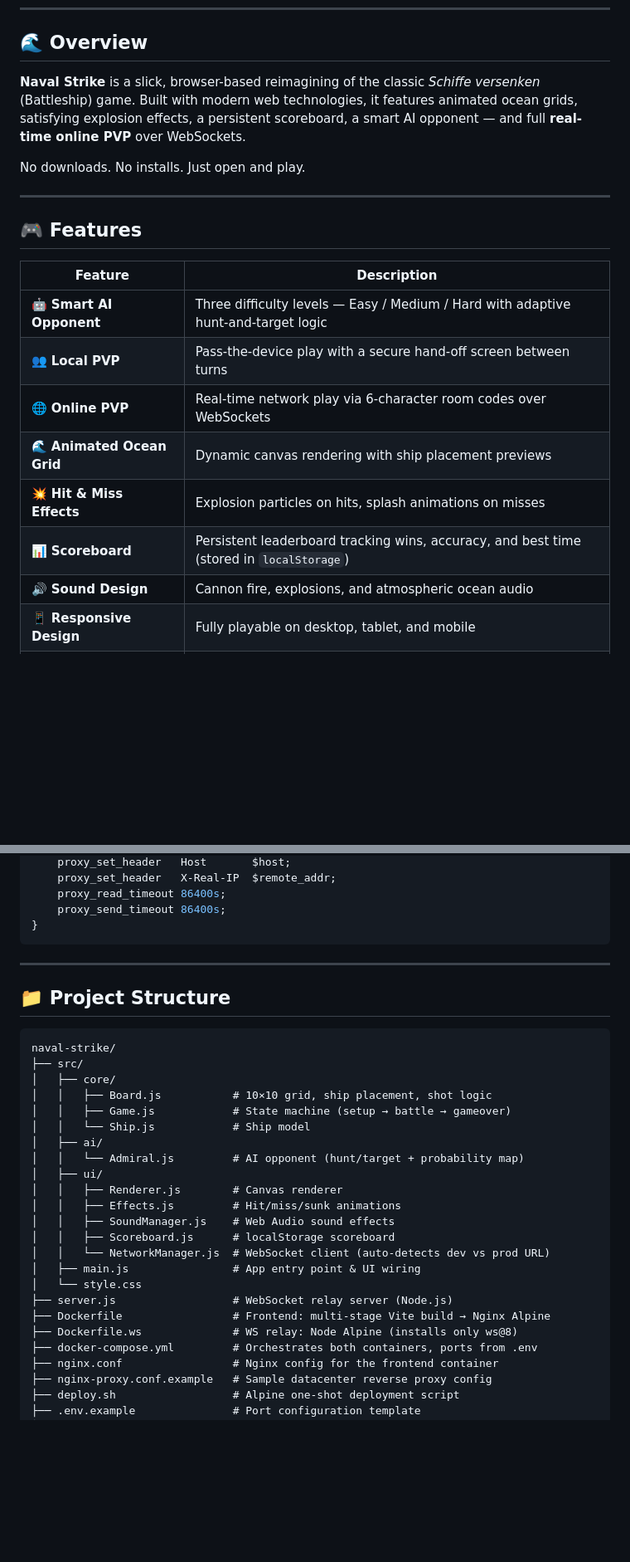
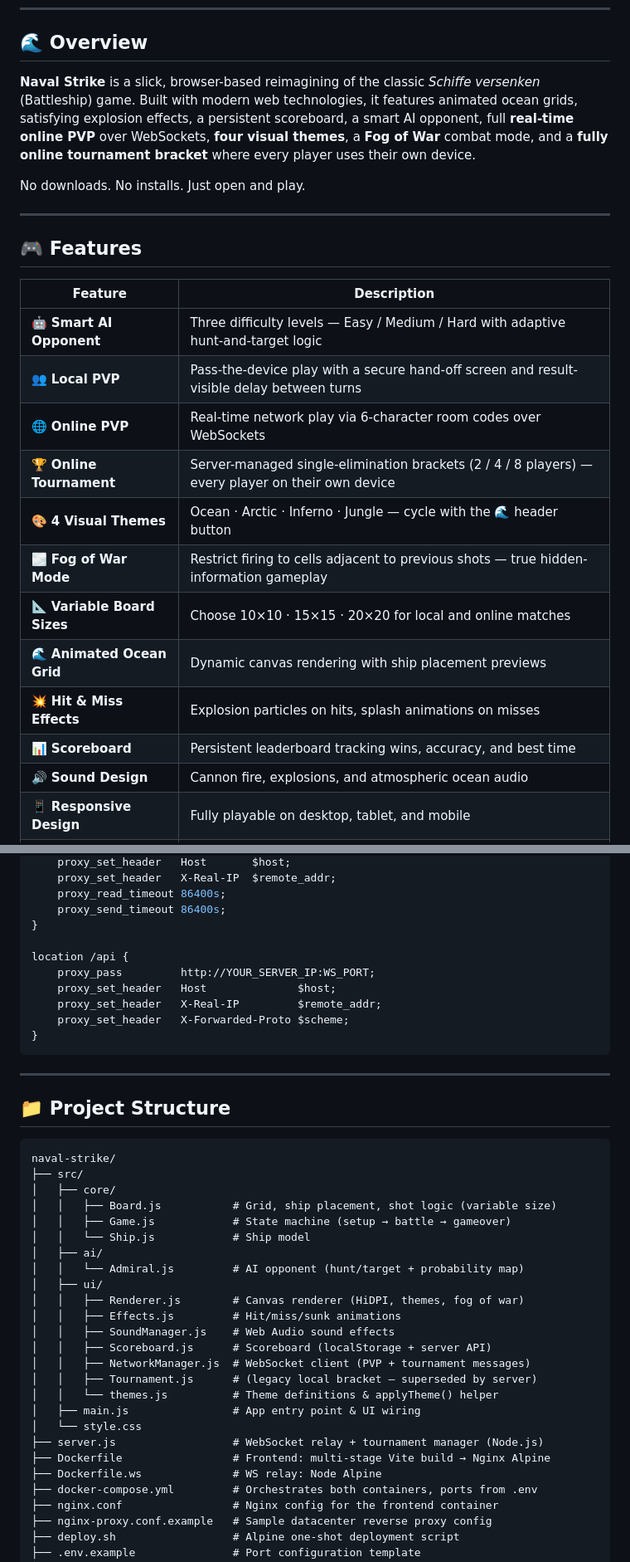
Before and after one commit to peerstelter/Doc_Strike, a Markdown page: README.md, 2 parts joined by grey strips. Shown at 83% size. Drawn GitHub-style; blank space fills up the shorter version.

````diff
--- a/README.md
+++ b/README.md
@@ -24,7 +24,7 @@
 
 ## 🌊 Overview
 
-**Naval Strike** is a slick, browser-based reimagining of the classic *Schiffe versenken* (Battleship) game. Built with modern web technologies, it features animated ocean grids, satisfying explosion effects, a persistent scoreboard, a smart AI opponent — and full **real-time online PVP** over WebSockets.
+**Naval Strike** is a slick, browser-based reimagining of the classic *Schiffe versenken* (Battleship) game. Built with modern web technologies, it features animated ocean grids, satisfying explosion effects, a persistent scoreboard, a smart AI opponent, full **real-time online PVP** over WebSockets, **four visual themes**, a **Fog of War** combat mode, and a **fully online tournament bracket** where every player uses their own device.
 
 No downloads. No installs. Just open and play.
 
@@ -35,11 +35,15 @@ No downloads. No installs. Just open and play.
 | Feature | Description |
 |---|---|
 | 🤖 **Smart AI Opponent** | Three difficulty levels — Easy / Medium / Hard with adaptive hunt-and-target logic |
-| 👥 **Local PVP** | Pass-the-device play with a secure hand-off screen between turns |
+| 👥 **Local PVP** | Pass-the-device play with a secure hand-off screen and result-visible delay between turns |
 | 🌐 **Online PVP** | Real-time network play via 6-character room codes over WebSockets |
+| 🏆 **Online Tournament** | Server-managed single-elimination brackets (2 / 4 / 8 players) — every player on their own device |
+| 🎨 **4 Visual Themes** | Ocean · Arctic · Inferno · Jungle — cycle with the 🌊 header button |
+| 🌫️ **Fog of War Mode** | Restrict firing to cells adjacent to previous shots — true hidden-information gameplay |
+| 📐 **Variable Board Sizes** | Choose 10×10 · 15×15 · 20×20 for local and online matches |
 | 🌊 **Animated Ocean Grid** | Dynamic canvas rendering with ship placement previews |
 | 💥 **Hit & Miss Effects** | Explosion particles on hits, splash animations on misses |
-| 📊 **Scoreboard** | Persistent leaderboard tracking wins, accuracy, and best time (stored in `localStorage`) |
+| 📊 **Scoreboard** | Persistent leaderboard tracking wins, accuracy, and best time |
 | 🔊 **Sound Design** | Cannon fire, explosions, and atmospheric ocean audio |
 | 📱 **Responsive Design** | Fully playable on desktop, tablet, and mobile |
 | ⚡ **PWA** | Installable on any device — works offline (vs AI & local PVP) |
@@ -226,6 +288,13 @@ location /ws {
     proxy_read_timeout 86400s;
     proxy_send_timeout 86400s;
 }
+
+location /api {
+    proxy_pass         http://YOUR_SERVER_IP:WS_PORT;
+    proxy_set_header   Host              $host;
+    proxy_set_header   X-Real-IP         $remote_addr;
+    proxy_set_header   X-Forwarded-Proto $scheme;
+}
 ```
 
 ---
@@ -236,22 +305,24 @@ location /ws {
 naval-strike/
 ├── src/
 │   ├── core/
-│   │   ├── Board.js           # 10×10 grid, ship placement, shot logic
+│   │   ├── Board.js           # Grid, ship placement, shot logic (variable size)
 │   │   ├── Game.js            # State machine (setup → battle → gameover)
 │   │   └── Ship.js            # Ship model
 │   ├── ai/
 │   │   └── Admiral.js         # AI opponent (hunt/target + probability map)
 │   ├── ui/
-│   │   ├── Renderer.js        # Canvas renderer
+│   │   ├── Renderer.js        # Canvas renderer (HiDPI, themes, fog of war)
 │   │   ├── Effects.js         # Hit/miss/sunk animations
 │   │   ├── SoundManager.js    # Web Audio sound effects
-│   │   ├── Scoreboard.js      # localStorage scoreboard
-│   │   └── NetworkManager.js  # WebSocket client (auto-detects dev vs prod URL)
+│   │   ├── Scoreboard.js      # Scoreboard (localStorage + server API)
+│   │   ├── NetworkManager.js  # WebSocket client (PVP + tournament messages)
+│   │   ├── Tournament.js      # (legacy local bracket — superseded by server)
+│   │   └── themes.js          # Theme definitions & applyTheme() helper
 │   ├── main.js                # App entry point & UI wiring
 │   └── style.css
-├── server.js                  # WebSocket relay server (Node.js)
+├── server.js                  # WebSocket relay + tournament manager (Node.js)
 ├── Dockerfile                 # Frontend: multi-stage Vite build → Nginx Alpine
-├── Dockerfile.ws              # WS relay: Node Alpine (installs only ws@8)
+├── Dockerfile.ws              # WS relay: Node Alpine
 ├── docker-compose.yml         # Orchestrates both containers, ports from .env
 ├── nginx.conf                 # Nginx config for the frontend container
 ├── nginx-proxy.conf.example   # Sample datacenter reverse proxy config
````
Also changed, not shown: other parts of README.md (+66 -7 lines).
